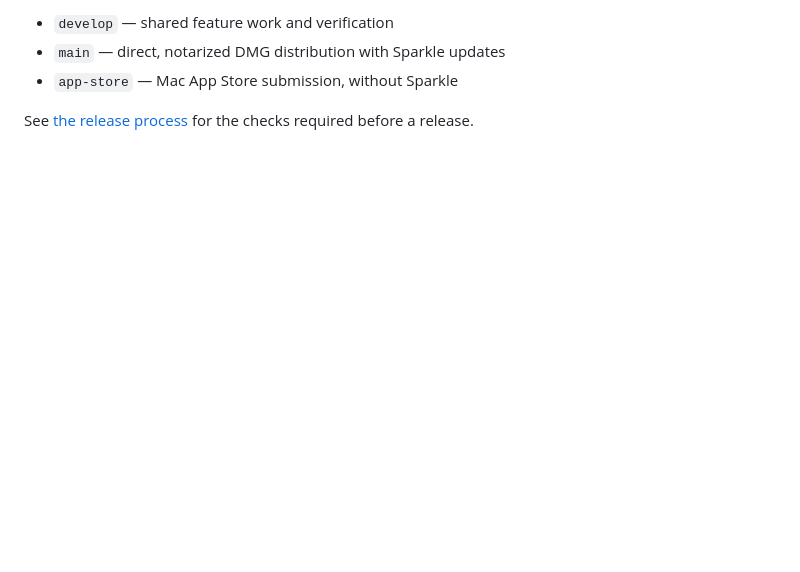
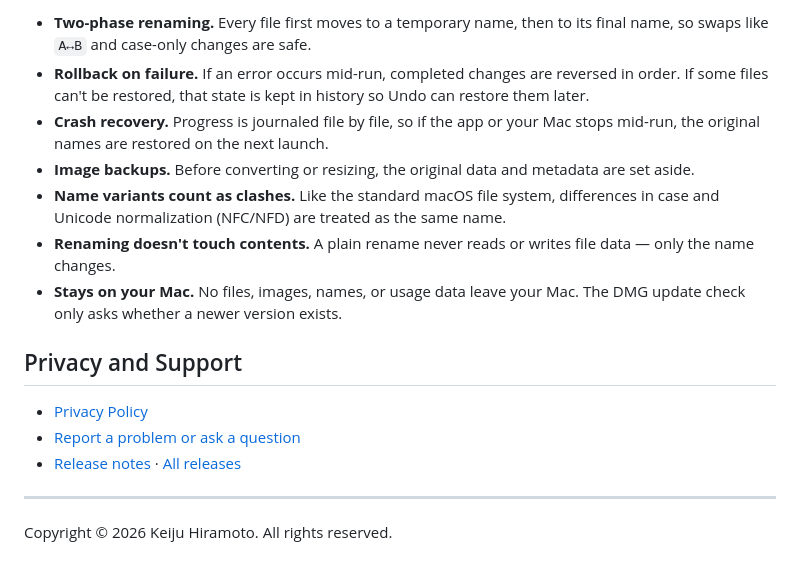
Before and after one commit to hirakke/FileRenamer, a Markdown page: README.en.md, the part around one of its changes. GitHub-like rendering; blank space fills up the shorter version.

```diff
--- a/README.en.md
+++ b/README.en.md
@@ -140,6 +142,18 @@ The repository uses three branches:
 
-- `develop` — shared feature work and verification
-- `main` — direct, notarized DMG distribution with Sparkle updates
-- `app-store` — Mac App Store submission, without Sparkle
+- **Two-phase renaming.** Every file first moves to a temporary name, then to its final name, so swaps like `A↔B` and case-only changes are safe.
+- **Rollback on failure.** If an error occurs mid-run, completed changes are reversed in order. If some files can't be restored, that state is kept in history so Undo can restore them later.
+- **Crash recovery.** Progress is journaled file by file, so if the app or your Mac stops mid-run, the original names are restored on the next launch.
+- **Image backups.** Before converting or resizing, the original data and metadata are set aside.
+- **Name variants count as clashes.** Like the standard macOS file system, differences in case and Unicode normalization (NFC/NFD) are treated as the same name.
+- **Renaming doesn't touch contents.** A plain rename never reads or writes file data — only the name changes.
+- **Stays on your Mac.** No files, images, names, or usage data leave your Mac. The DMG update check only asks whether a newer version exists.
 
-See [the release process](docs/RELEASE_PROCESS.md) for the checks required before a release.
+## Privacy and Support
+
+- [Privacy Policy](https://hirakke.github.io/FileRenamer/privacy.html)
+- [Report a problem or ask a question](https://github.com/hirakke/FileRenamer/issues)
+- [Release notes](https://hirakke.github.io/FileRenamer/release-notes.html) · [All releases](https://github.com/hirakke/FileRenamer/releases)
+
+---
+
+Copyright © 2026 Keiju Hiramoto. All rights reserved.
```
Also changed, not shown: other parts of README.en.md (+82 -80 lines), README.md (+84 -115 lines).
